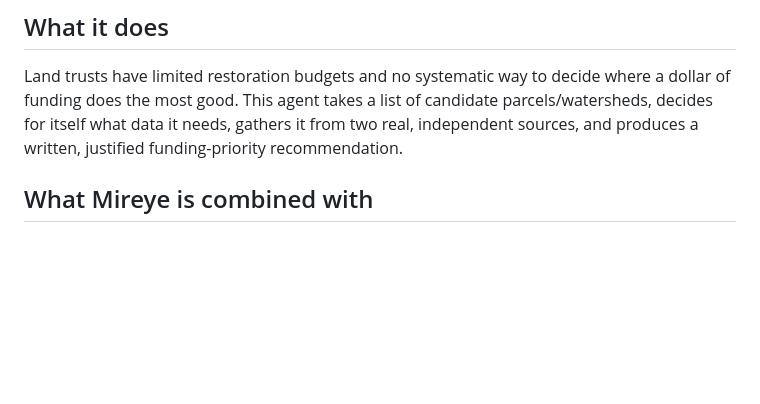
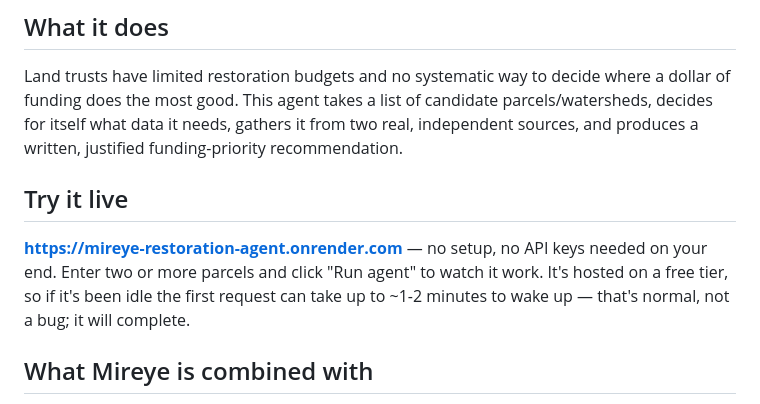
Before and after one commit to abhishekkankip663/mireye-restoration-agent, a Markdown page: README.md, the part around the change. Drawn GitHub-style; blank space fills up the shorter version.

Commit message:
Add live demo URL to README
The agent's been deployed and working for a while but the README never
mentioned it -- anyone reading it would think they had to run everything
locally.

Co-Authored-By: Claude Sonnet 5 <noreply@anthropic.com>

```diff
--- a/README.md
+++ b/README.md
@@ -9,6 +9,13 @@ where a dollar of funding does the most good. This agent takes a list of
 candidate parcels/watersheds, decides for itself what data it needs, gathers
 it from two real, independent sources, and produces a written, justified
 funding-priority recommendation.
+
+## Try it live
+
+**https://mireye-restoration-agent.onrender.com** — no setup, no API keys needed on your end.
+Enter two or more parcels and click "Run agent" to watch it work. It's hosted on a free tier,
+so if it's been idle the first request can take up to ~1-2 minutes to wake up — that's normal,
+not a bug; it will complete.
 
 ## What Mireye is combined with
 
```
